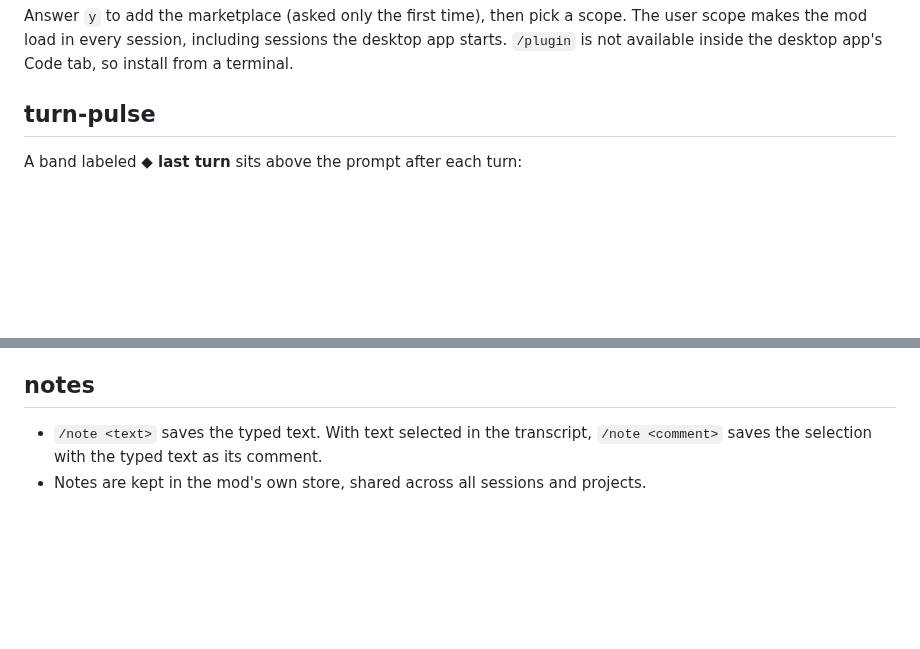
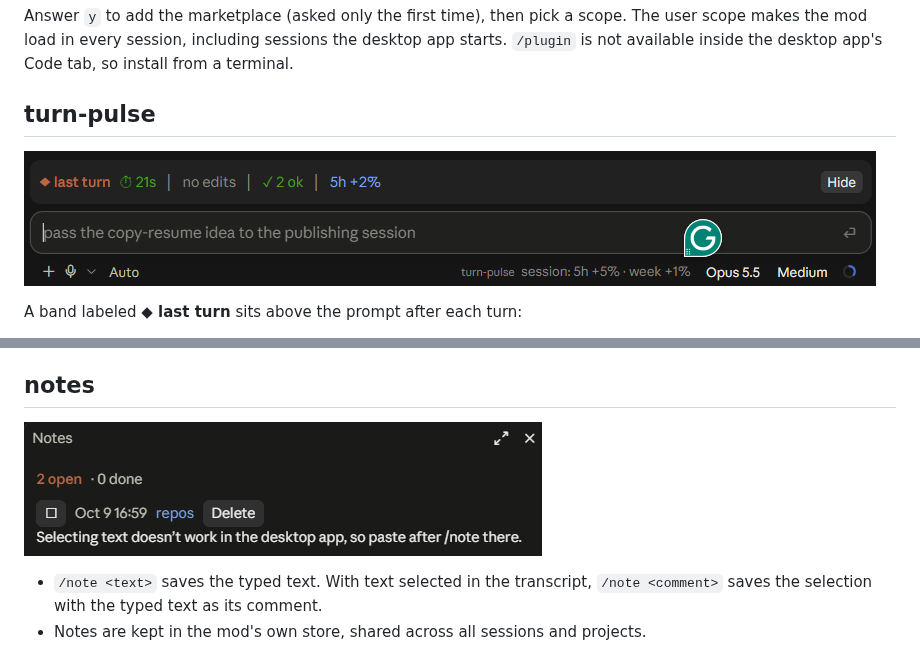
Before and after one commit to ilya-paskhover/claude-code-mods, a Markdown page: README.md, 2 parts joined by grey strips. Rendered like a GitHub page; pictures changed too: docs/notes.png (added), docs/turn-pulse.png (added); blank space fills up the shorter version.

Commit message:
Add screenshots of both mods to the README
Co-Authored-By: Claude Opus 5.5 <noreply@anthropic.com>

```diff
--- a/README.md
+++ b/README.md
@@ -25,6 +25,8 @@ Answer `y` to add the marketplace (asked only the first time), then pick a scope
 
 ## turn-pulse
 
+![turn-pulse: the last-turn band above the prompt and the session total in the status line](docs/turn-pulse.png)
+
 A band labeled **◆ last turn** sits above the prompt after each turn:
 
 - **Duration** of the turn, in yellow past 2 minutes.
@@ -41,6 +43,8 @@ Limits:
 - Paths are compared case-insensitively. That is right on Windows but could misjudge an "outside" edit on a case-sensitive Linux file system.
 
 ## notes
+
+![notes: the Notes side pane with an open note](docs/notes.png)
 
 - `/note <text>` saves the typed text. With text selected in the transcript, `/note <comment>` saves the selection with the typed text as its comment.
 - Notes are kept in the mod's own store, shared across all sessions and projects.
```
